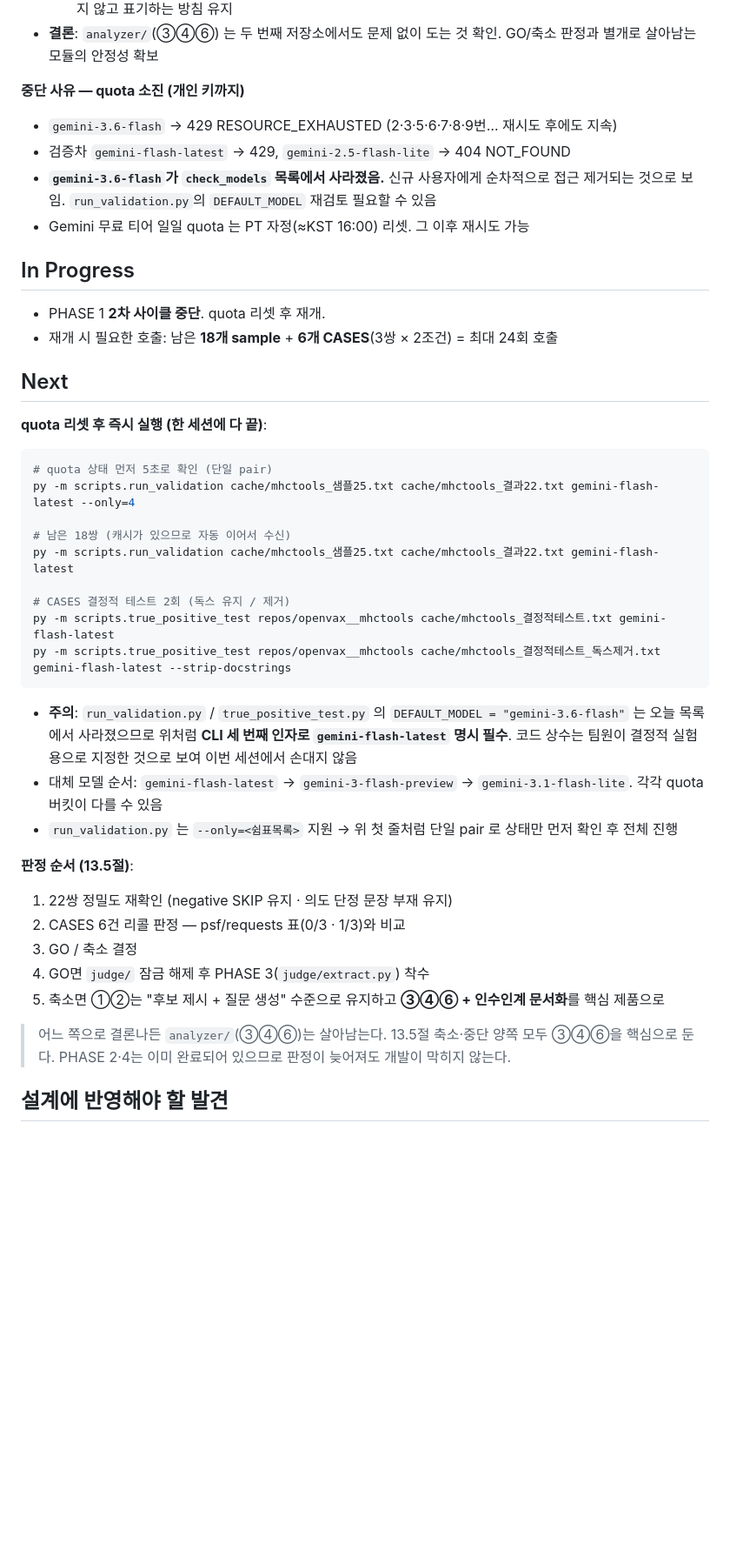
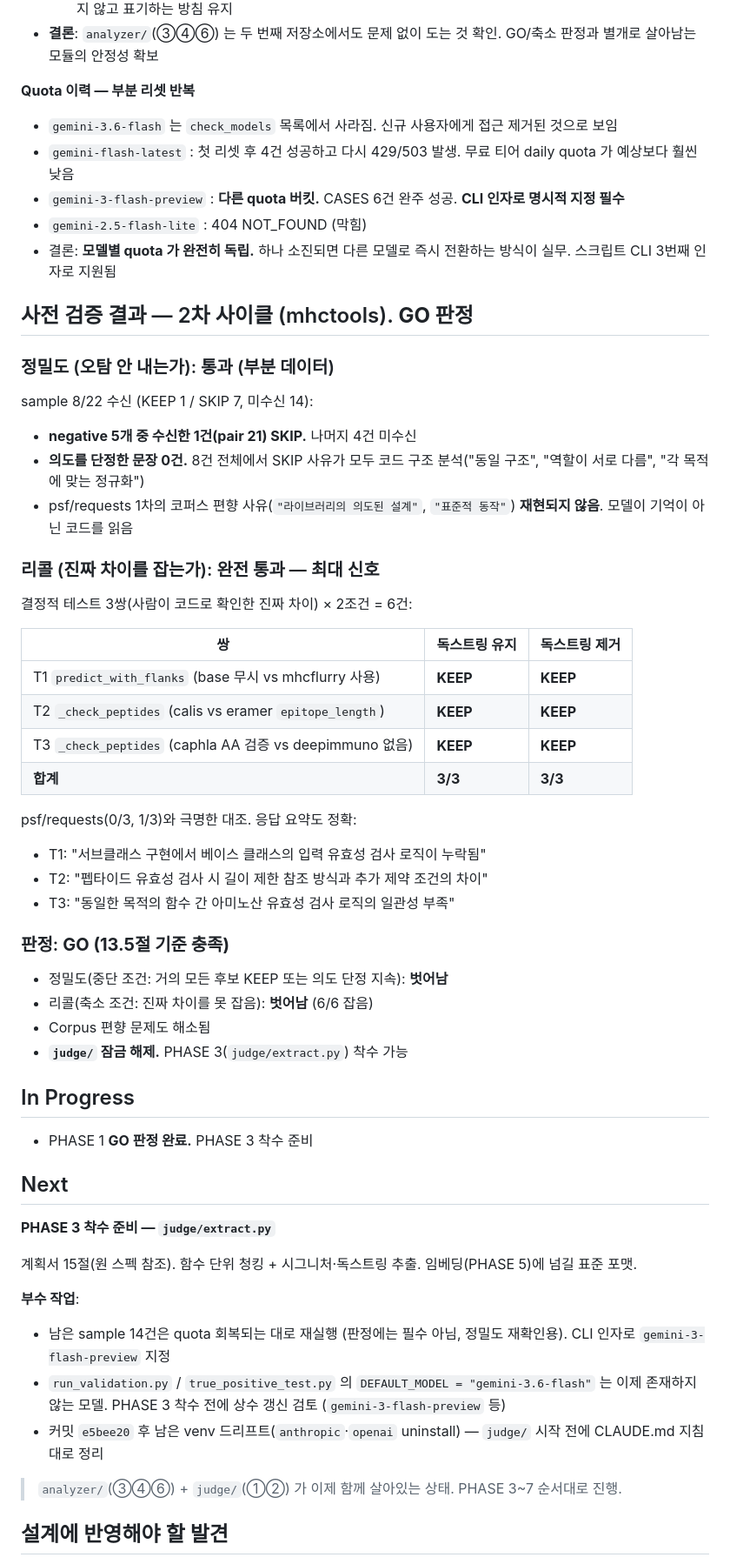
Before and after one commit to team-recode/recode, a Markdown page: STATUS.md, the part around one of its changes. Shown at 87% size. Rendered like a GitHub page; blank space fills up the shorter version.

Commit message:
feat: PHASE 1 GO 판정 — mhctools 리콜 6/6 통과, judge/ 잠금 해제 예정

````diff
--- a/STATUS.md
+++ b/STATUS.md
@@ -125,46 +125,62 @@ temperature 0인데도 갈림. 대소문자 차이는 `models.py:471`·`sessions
   - production 73개 중 **연결 52개(71%), 근거 없음 21개(29%)**. 근거 없는 파일이 대부분 `netmhc_pan.py`·`netmhc_cons.py`·`netmhc*.py` 계열. `tests/` 에 실제 테스트가 있어도 파일명이 매칭 규칙(`test_<모듈>.py`)과 다르면 못 잡는 한계 확인. 16.3 원 정의대로 "직접 연결된 근거를 찾지 못함"이라 단정하지 않고 표기하는 방침 유지
 - **결론**: `analyzer/`(③④⑥) 는 두 번째 저장소에서도 문제 없이 도는 것 확인. GO/축소 판정과 별개로 살아남는 모듈의 안정성 확보
 
-**중단 사유 — quota 소진 (개인 키까지)**
-- `gemini-3.6-flash` → 429 RESOURCE_EXHAUSTED (2·3·5·6·7·8·9번… 재시도 후에도 지속)
-- 검증차 `gemini-flash-latest` → 429, `gemini-2.5-flash-lite` → 404 NOT_FOUND
-- **`gemini-3.6-flash`가 `check_models` 목록에서 사라졌음.** 신규 사용자에게 순차적으로 접근 제거되는 것으로 보임. `run_validation.py`의 `DEFAULT_MODEL` 재검토 필요할 수 있음
-- Gemini 무료 티어 일일 quota 는 PT 자정(≈KST 16:00) 리셋. 그 이후 재시도 가능
+**Quota 이력 — 부분 리셋 반복**
+- `gemini-3.6-flash` 는 `check_models` 목록에서 사라짐. 신규 사용자에게 접근 제거된 것으로 보임
+- `gemini-flash-latest` : 첫 리셋 후 4건 성공하고 다시 429/503 발생. 무료 티어 daily quota 가 예상보다 훨씬 낮음
+- `gemini-3-flash-preview` : **다른 quota 버킷.** CASES 6건 완주 성공. **CLI 인자로 명시적 지정 필수**
+- `gemini-2.5-flash-lite` : 404 NOT_FOUND (막힘)
+- 결론: **모델별 quota 가 완전히 독립.** 하나 소진되면 다른 모델로 즉시 전환하는 방식이 실무. 스크립트 CLI 3번째 인자로 지원됨
+
+## 사전 검증 결과 — 2차 사이클 (mhctools). **GO 판정**
+
+### 정밀도 (오탐 안 내는가): 통과 (부분 데이터)
+
+sample 8/22 수신 (KEEP 1 / SKIP 7, 미수신 14):
+
+- **negative 5개 중 수신한 1건(pair 21) SKIP.** 나머지 4건 미수신
+- **의도를 단정한 문장 0건.** 8건 전체에서 SKIP 사유가 모두 코드 구조 분석("동일 구조", "역할이 서로 다름", "각 목적에 맞는 정규화")
+- psf/requests 1차의 코퍼스 편향 사유(`"라이브러리의 의도된 설계"`, `"표준적 동작"`) **재현되지 않음**. 모델이 기억이 아닌 코드를 읽음
+
+### 리콜 (진짜 차이를 잡는가): **완전 통과** — 최대 신호
+
+결정적 테스트 3쌍(사람이 코드로 확인한 진짜 차이) × 2조건 = 6건:
+
+| 쌍 | 독스트링 유지 | 독스트링 제거 |
+|---|---|---|
+| T1 `predict_with_flanks` (base 무시 vs mhcflurry 사용) | **KEEP** | **KEEP** |
+| T2 `_check_peptides` (calis vs eramer `epitope_length`) | **KEEP** | **KEEP** |
+| T3 `_check_peptides` (caphla AA 검증 vs deepimmuno 없음) | **KEEP** | **KEEP** |
+| **합계** | **3/3** | **3/3** |
+
+psf/requests(0/3, 1/3)와 극명한 대조. 응답 요약도 정확:
+- T1: "서브클래스 구현에서 베이스 클래스의 입력 유효성 검사 로직이 누락됨"
+- T2: "펩타이드 유효성 검사 시 길이 제한 참조 방식과 추가 제약 조건의 차이"
+- T3: "동일한 목적의 함수 간 아미노산 유효성 검사 로직의 일관성 부족"
+
+### 판정: **GO (13.5절 기준 충족)**
+
+- 정밀도(중단 조건: 거의 모든 후보 KEEP 또는 의도 단정 지속): **벗어남**
+- 리콜(축소 조건: 진짜 차이를 못 잡음): **벗어남** (6/6 잡음)
+- Corpus 편향 문제도 해소됨
+- **`judge/` 잠금 해제.** PHASE 3(`judge/extract.py`) 착수 가능
 
 ## In Progress
 
-- PHASE 1 **2차 사이클 중단**. quota 리셋 후 재개.
-- 재개 시 필요한 호출: 남은 **18개 sample** + **6개 CASES**(3쌍 × 2조건) = 최대 24회 호출
+- PHASE 1 **GO 판정 완료.** PHASE 3 착수 준비
 
 ## Next
 
-**quota 리셋 후 즉시 실행 (한 세션에 다 끝)**:
+**PHASE 3 착수 준비 — `judge/extract.py`**
 
-```powershell
-# quota 상태 먼저 5초로 확인 (단일 pair)
-py -m scripts.run_validation cache/mhctools_샘플25.txt cache/mhctools_결과22.txt gemini-flash-latest --only=4
+계획서 15절(원 스펙 참조). 함수 단위 청킹 + 시그니처·독스트링 추출. 임베딩(PHASE 5)에 넘길 표준 포맷.
 
-# 남은 18쌍 (캐시가 있으므로 자동 이어서 수신)
-py -m scripts.run_validation cache/mhctools_샘플25.txt cache/mhctools_결과22.txt gemini-flash-latest
+**부수 작업**:
+- 남은 sample 14건은 quota 회복되는 대로 재실행 (판정에는 필수 아님, 정밀도 재확인용). CLI 인자로 `gemini-3-flash-preview` 지정
+- `run_validation.py` / `true_positive_test.py` 의 `DEFAULT_MODEL = "gemini-3.6-flash"` 는 이제 존재하지 않는 모델. PHASE 3 착수 전에 상수 갱신 검토 (`gemini-3-flash-preview` 등)
+- 커밋 `e5bee20` 후 남은 venv 드리프트(`anthropic`·`openai` uninstall) — `judge/` 시작 전에 CLAUDE.md 지침대로 정리
 
-# CASES 결정적 테스트 2회 (독스 유지 / 제거)
-py -m scripts.true_positive_test repos/openvax__mhctools cache/mhctools_결정적테스트.txt gemini-flash-latest
-py -m scripts.true_positive_test repos/openvax__mhctools cache/mhctools_결정적테스트_독스제거.txt gemini-flash-latest --strip-docstrings
-```
-
-- **주의**: `run_validation.py` / `true_positive_test.py` 의 `DEFAULT_MODEL = "gemini-3.6-flash"` 는 오늘 목록에서 사라졌으므로 위처럼 **CLI 세 번째 인자로 `gemini-flash-latest` 명시 필수**. 코드 상수는 팀원이 결정적 실험용으로 지정한 것으로 보여 이번 세션에서 손대지 않음
-- 대체 모델 순서: `gemini-flash-latest` → `gemini-3-flash-preview` → `gemini-3.1-flash-lite`. 각각 quota 버킷이 다를 수 있음
-- `run_validation.py` 는 `--only=<쉼표목록>` 지원 → 위 첫 줄처럼 단일 pair 로 상태만 먼저 확인 후 전체 진행
-
-**판정 순서 (13.5절)**:
-1. 22쌍 정밀도 재확인 (negative SKIP 유지 · 의도 단정 문장 부재 유지)
-2. CASES 6건 리콜 판정 — psf/requests 표(0/3 · 1/3)와 비교
-3. GO / 축소 결정
-4. GO면 `judge/` 잠금 해제 후 PHASE 3(`judge/extract.py`) 착수
-5. 축소면 ①②는 "후보 제시 + 질문 생성" 수준으로 유지하고 **③④⑥ + 인수인계 문서화**를 핵심 제품으로
-
-> 어느 쪽으로 결론나든 `analyzer/`(③④⑥)는 살아남는다. 13.5절 축소·중단 양쪽 모두 ③④⑥을 핵심으로 둔다.
-> PHASE 2·4는 이미 완료되어 있으므로 판정이 늦어져도 개발이 막히지 않는다.
+> `analyzer/`(③④⑥) + `judge/`(①②) 가 이제 함께 살아있는 상태. PHASE 3~7 순서대로 진행.
 
 ## 설계에 반영해야 할 발견
 
````
Also changed, not shown: other parts of STATUS.md (+1 -1 lines).
